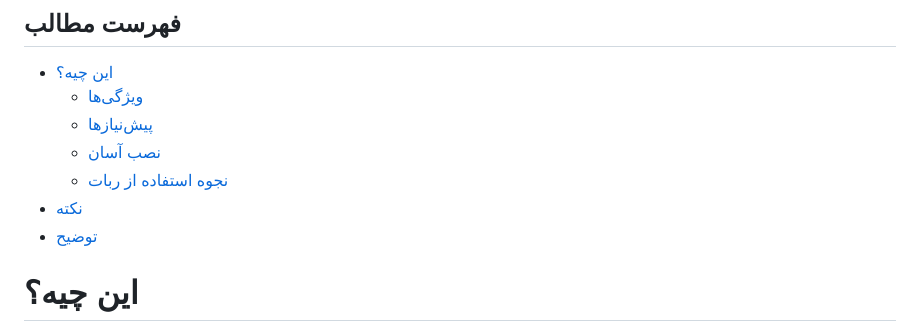
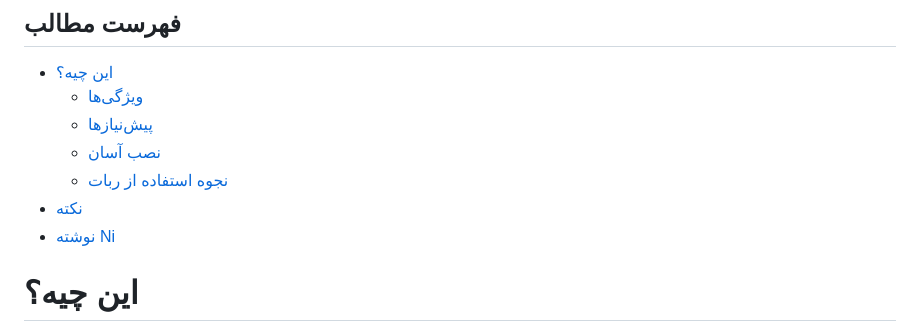
Before and after one commit to lzhsterling/CFW-BOT, a Markdown page: README.md, the part around one of its changes. Rendered like a GitHub page.

```diff
--- a/README.md
+++ b/README.md
@@ -16,7 +16,7 @@
   - [نصب آسان](#نصب-آسان)
   - [نجوه استفاده از ربات](#نحوه-استفاده-از-ربات)
 - [نکته](#نکته)
-- [توضیح](#توضیح)
+- [نوشته Ni](#نوشته-Ni)
 
 # این چیه؟
 این ربات تلگرام پایتون با استفاده از ورکر کلادفلر ساخت کانفیگهای  Xray را آسان می کند! نیازی به راه‌اندازی‌های پیچیده سرور نیست، فقط این مراحل ساده را دنبال کنید تا شروع کنید:
```
Also changed, not shown: other parts of README.md (+5 -2 lines).
